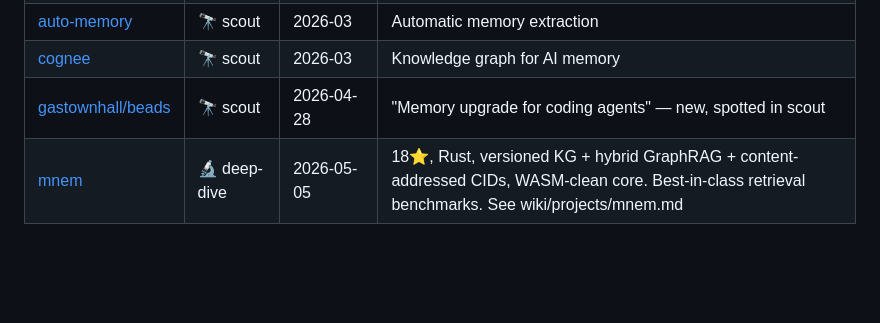
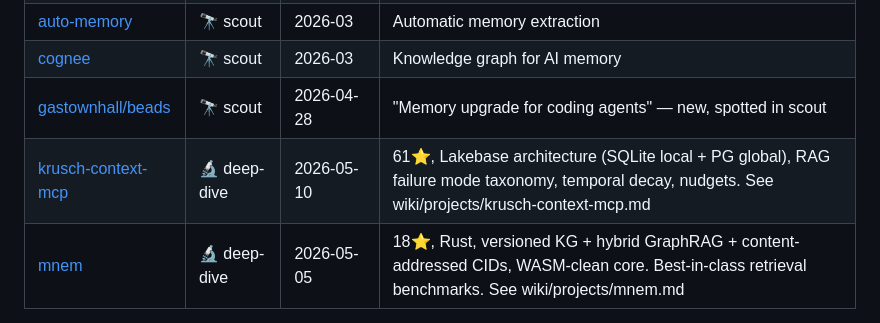
Before and after one commit to kagura-agent/study, a Markdown page: targets.md, the part around the change. Drawn GitHub-style; blank space fills up the shorter version.

Commit message:
Add krusch-context-mcp to tracking targets (deep-dive)

```diff
--- a/targets.md
+++ b/targets.md
@@ -24,6 +24,7 @@ How agents persist, retrieve, and reason about past experience.
 | [auto-memory](https://github.com/auto-memory) | 🔭 scout | 2026-03 | Automatic memory extraction |
 | [cognee](https://github.com/topoteretes/cognee) | 🔭 scout | 2026-03 | Knowledge graph for AI memory |
 | [gastownhall/beads](https://github.com/gastownhall/beads) | 🔭 scout | 2026-04-28 | "Memory upgrade for coding agents" — new, spotted in scout |
+| [krusch-context-mcp](https://github.com/kruschdev/krusch-context-mcp) | 🔬 deep-dive | 2026-05-10 | 61⭐, Lakebase architecture (SQLite local + PG global), RAG failure mode taxonomy, temporal decay, nudgets. See wiki/projects/krusch-context-mcp.md |
 | [mnem](https://github.com/Uranid/mnem) | 🔬 deep-dive | 2026-05-05 | 18⭐, Rust, versioned KG + hybrid GraphRAG + content-addressed CIDs, WASM-clean core. Best-in-class retrieval benchmarks. See wiki/projects/mnem.md |
 
 **Key question:** What's the right abstraction for agent memory — documents, graphs, or episodes?
```
